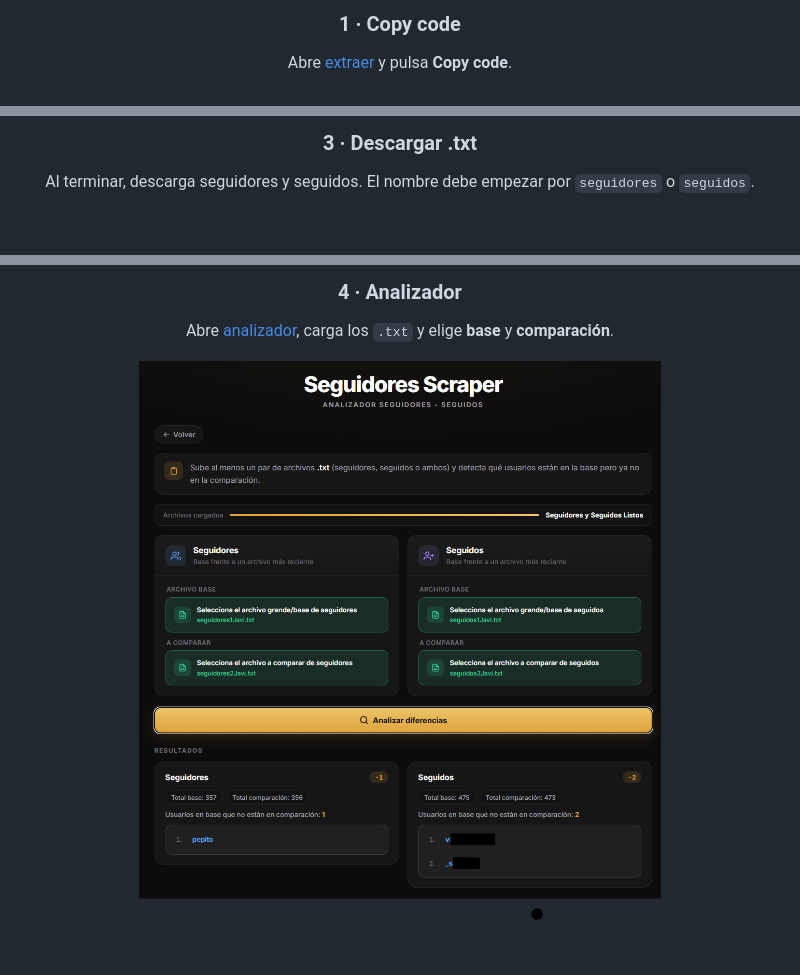
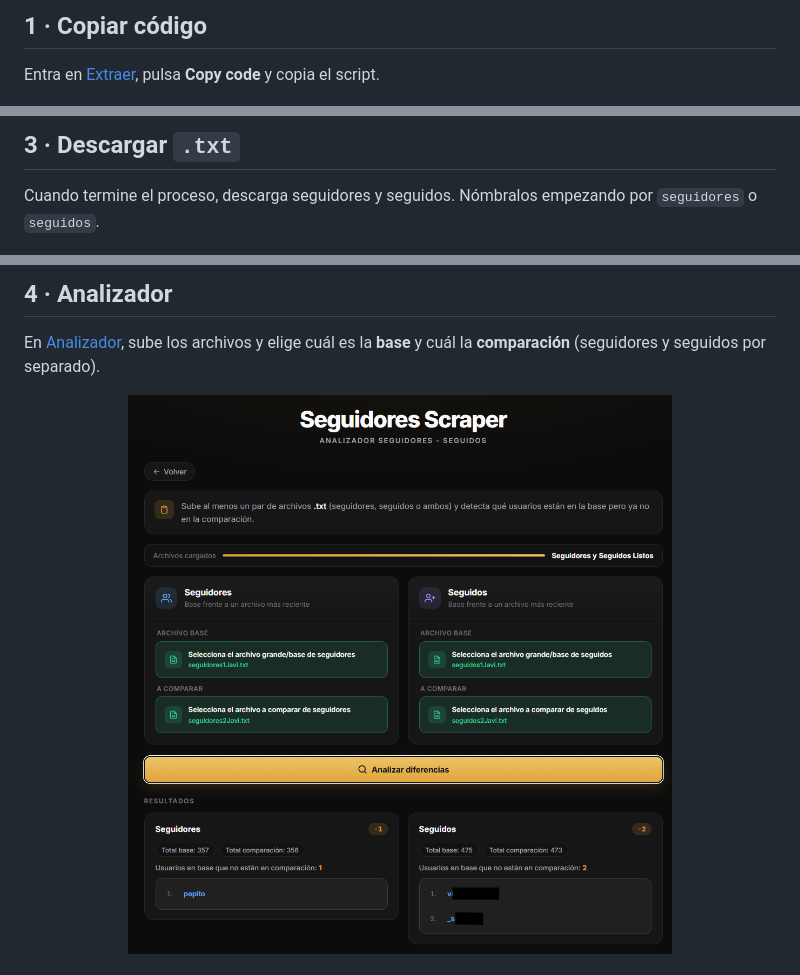
Before and after one commit to javiidiazglez/seguidores-scraper, a Markdown page: README.md, 3 parts joined by grey strips. GitHub-like rendering; pictures changed too: images/04-analizador-comparacion.png; blank space fills up the shorter version.

Commit message:
docs: v0.1.7 update README with new sections for copying code and using the console + update images

```diff
--- a/README.md
+++ b/README.md
@@ -20,6 +20,8 @@
 
-<h3 align="center">1 · Copy code</h3>
-<p align="center">Abre <a href="https://josejavierdiazgonzalez.github.io/seguidores-scraper/extraer/">extraer</a> y pulsa <strong>Copy code</strong>.</p>
+## 1 · Copiar código
+
+Entra en [Extraer](https://josejavierdiazgonzalez.github.io/seguidores-scraper/extraer/), pulsa **Copy code** y copia el script.
+
 <p align="center">
   <img src="images/01-extraer-copy-code.gif" alt="Pagina extraer con Copy code" width="480">
 </p>
@@ -36,6 +40,8 @@
 
-<h3 align="center">3 · Descargar .txt</h3>
-<p align="center">Al terminar, descarga seguidores y seguidos. El nombre debe empezar por <code>seguidores</code> o <code>seguidos</code>.</p>
+## 3 · Descargar `.txt`
+
+Cuando termine el proceso, descarga seguidores y seguidos. Nómbralos empezando por `seguidores` o `seguidos`.
+
 <p align="center">
   <img src="images/03-extraer-descargar-txt.png" alt="Descargar seguidores y seguidos" width="360">
 </p>
@@ -44,6 +50,8 @@
 
-<h3 align="center">4 · Analizador</h3>
-<p align="center">Abre <a href="https://josejavierdiazgonzalez.github.io/seguidores-scraper/analizador/">analizador</a>, carga los <code>.txt</code> y elige <strong>base</strong> y <strong>comparación</strong>.</p>
+## 4 · Analizador
+
+En [Analizador](https://josejavierdiazgonzalez.github.io/seguidores-scraper/analizador/), sube los archivos y elige cuál es la **base** y cuál la **comparación** (seguidores y seguidos por separado).
+
 <p align="center">
   <img src="images/04-analizador-comparacion.png" alt="Analizador: comparacion de seguidores y seguidos" width="747">
 </p>
```
Also changed, not shown: other parts of README.md (+11 -11 lines), 1 other file.
